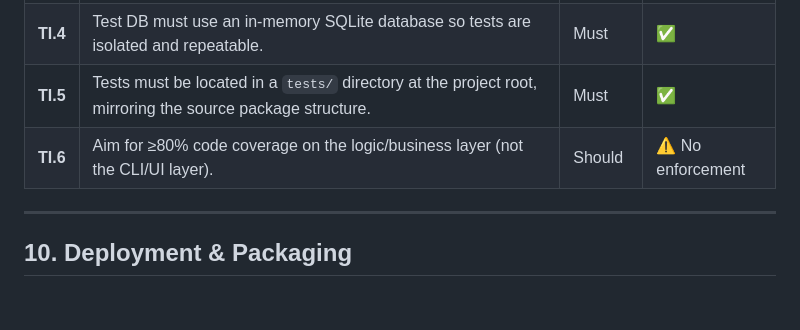
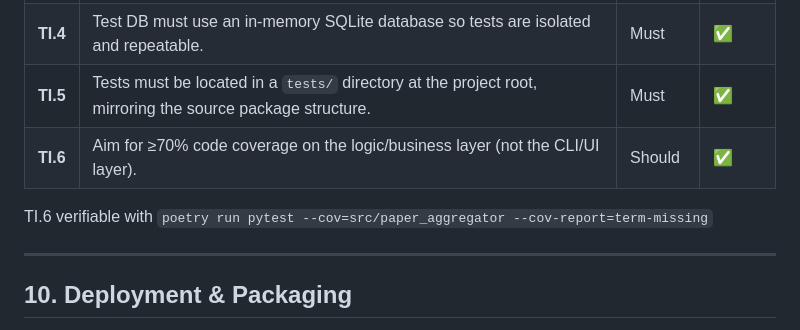
Before and after one commit to M1KUS3Q/jezyki_skryptowe, a Markdown page: projekt/REQUIREMENTS.md, the part around the change. Rendered like a GitHub page; blank space fills up the shorter version.

Commit message:
chore: update REQUIREMENTS

```diff
--- a/projekt/REQUIREMENTS.md
+++ b/projekt/REQUIREMENTS.md
@@ -249,7 +249,9 @@ Tests should cover the application's core logic, data processing, validation, an
 | **TI.3** | Use **monkeypatch** (pytest built-in) or **unittest.mock** for mocking the LLM client, HTTP downloads, and filesystem operations. No real network calls in unit tests. | Must | ✅ |
 | **TI.4** | Test DB must use an in-memory SQLite database so tests are isolated and repeatable. | Must | ✅ |
 | **TI.5** | Tests must be located in a `tests/` directory at the project root, mirroring the source package structure. | Must | ✅ |
-| **TI.6** | Aim for ≥80% code coverage on the logic/business layer (not the CLI/UI layer). | Should | ⚠️ No enforcement |
+| **TI.6** | Aim for ≥70% code coverage on the logic/business layer (not the CLI/UI layer). | Should | ✅ |
+
+TI.6 verifiable with `poetry run pytest --cov=src/paper_aggregator --cov-report=term-missing`
 
 ---
 
```
